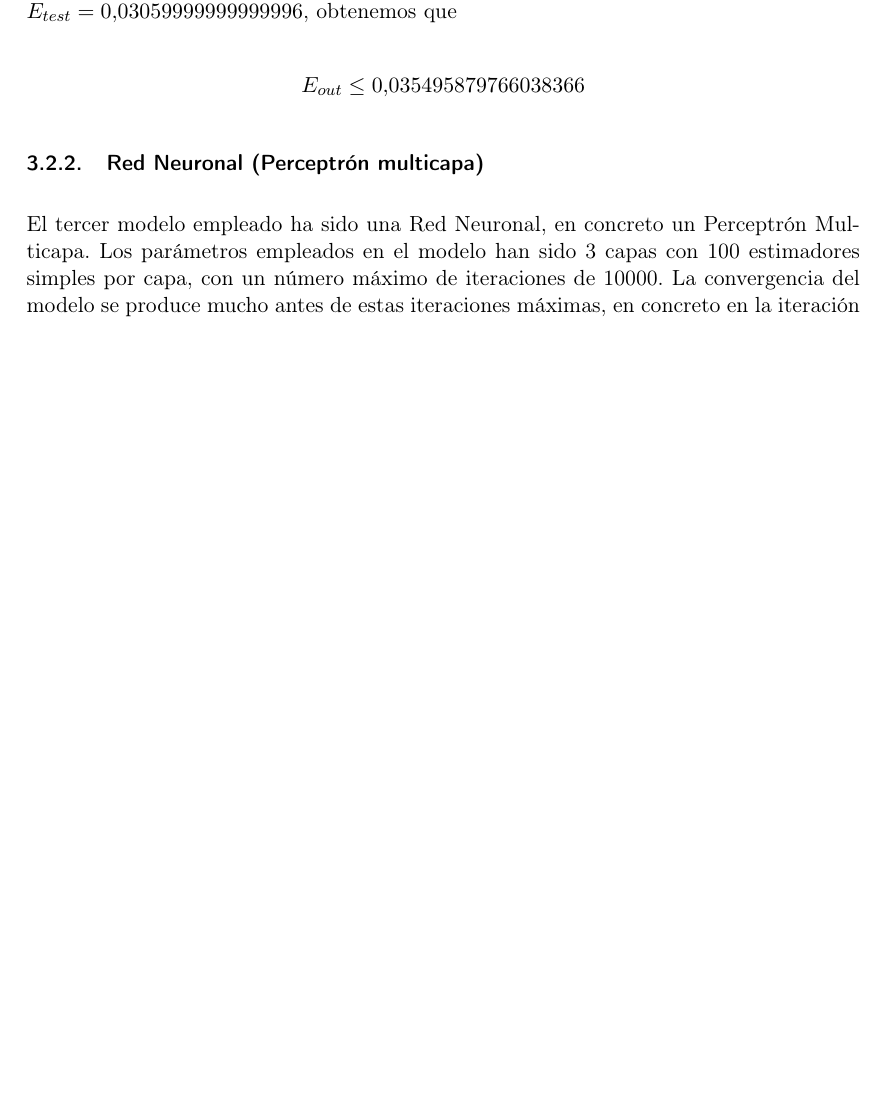
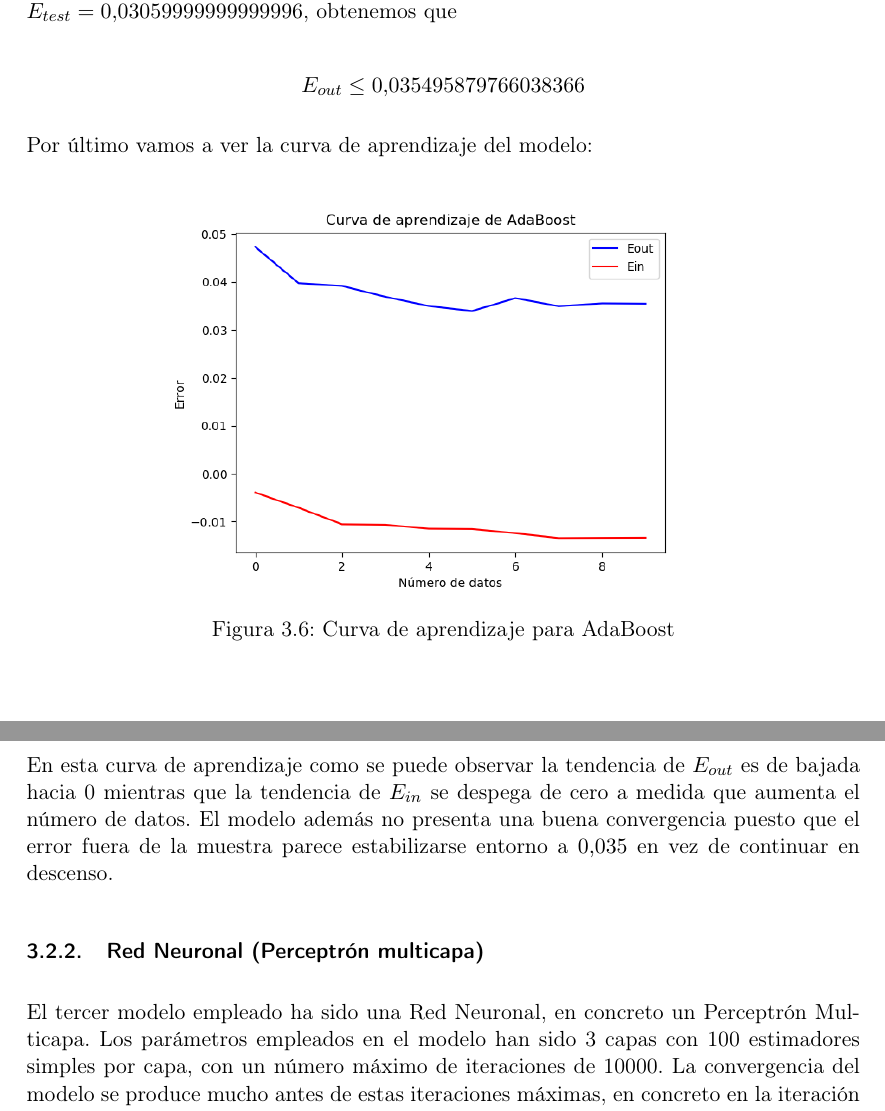
Before and after one commit to nacheteam/APS-Failure-Scania-Trucks-Classification, a LaTeX document (doc/PF-Aguilera-Balderas.tex): part of page 13 of 19 before the commit and two parts of pages 13 and 14 of 20 after it, the two joined at a grey line, cut so that both start at the same text, the shorter picture padded with empty space. Compiled offline with pdfLaTeX.

Commit message:
Curva de aprendizaje AdaBoost

```diff
--- a/doc/PF-Aguilera-Balderas.tex
+++ b/doc/PF-Aguilera-Balderas.tex
@@ -257,6 +257,16 @@ Respecto de la cota de generalización, tiendo un $E_{in}= 0.013333506608273038$
 
 $$E_{out} \leq 0.035495879766038366$$
 
+Por último vamos a ver la curva de aprendizaje del modelo:
+
+\begin{figure}[H] %con el [H] le obligamos a situar aquí la figura
+	\centering
+	\includegraphics[scale=0.6]{aprendizaje-adaboost.png}  %el parámetro scale permite agrandar o achicar la imagen. En el nombre de archivo puede especificar directorios
+	\caption{Curva de aprendizaje para AdaBoost}
+	\label{fig:aprendizaje-adaboost}
+\end{figure}
+
+En esta curva de aprendizaje como se puede observar la tendencia de $E_{out}$ es de bajada hacia 0 mientras que la tendencia de $E_{in}$ se despega de cero a medida que aumenta el número de datos. El modelo además no presenta una buena convergencia puesto que el error fuera de la muestra parece estabilizarse entorno a $0.035$ en vez de continuar en descenso.
 
 \subsubsection{Red Neuronal (Perceptrón multicapa)}
 
```
Also changed, not shown: doc/PF-Aguilera-Balderas.pdf, 5 other files.
